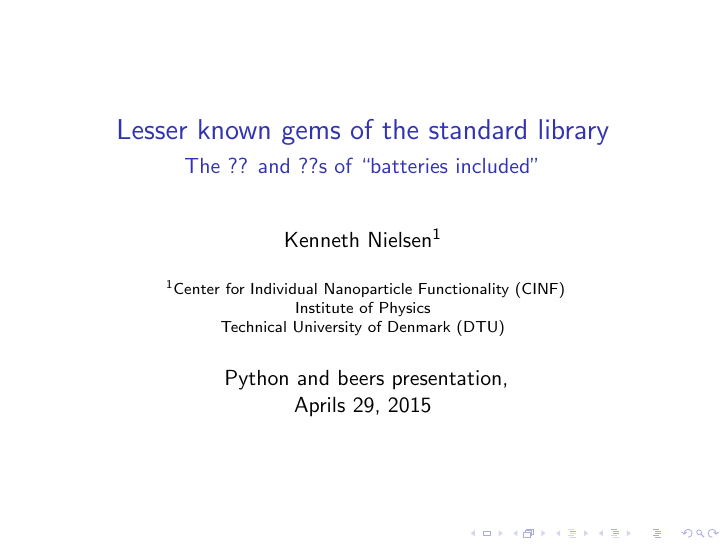
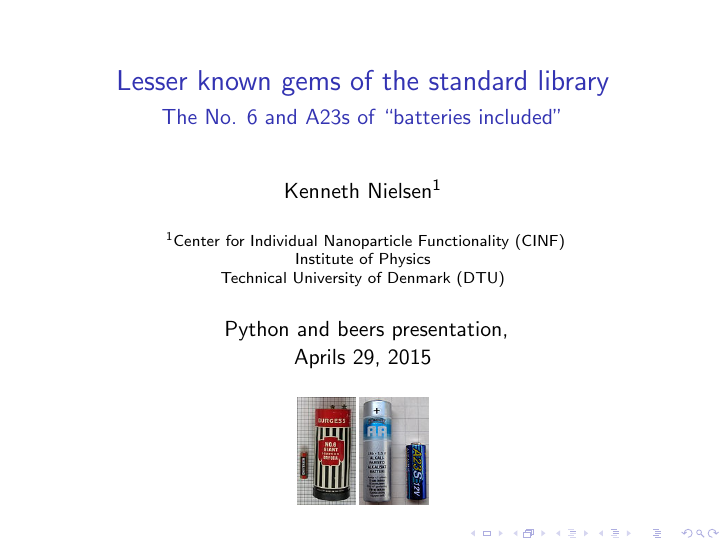
Before and after one commit to KennethNielsen/presentations, LaTeX slides (python_and_beer_lesser_known_gems/lesser_known_gems.tex): page 1 of 10. Compiled offline with pdfLaTeX.

Commit message:
lesser known title page

```diff
--- a/python_and_beer_lesser_known_gems/lesser_known_gems.tex
+++ b/python_and_beer_lesser_known_gems/lesser_known_gems.tex
@@ -12,7 +12,8 @@
 \usepackage{minted}
 
 \title{Lesser known gems of the standard library}
-\subtitle{The ?? and ??s of ``batteries included''}
+\titlegraphic{\includegraphics[height=.2\textheight]{R40-Burgess.jpg}\,\includegraphics[height=.2\textheight]{100px-A23-AA-battery.jpg}}
+\subtitle{The No. 6 and A23s of ``batteries included''}
 \author{Kenneth Nielsen\inst{1}}
 \institute
 {
```
Also changed, not shown: python_and_beer_lesser_known_gems/100px-A23-AA-battery.jpg (added), python_and_beer_lesser_known_gems/R40-Burgess.jpg (added), python_and_beer_lesser_known_gems/lesser_known_gems.pdf.
